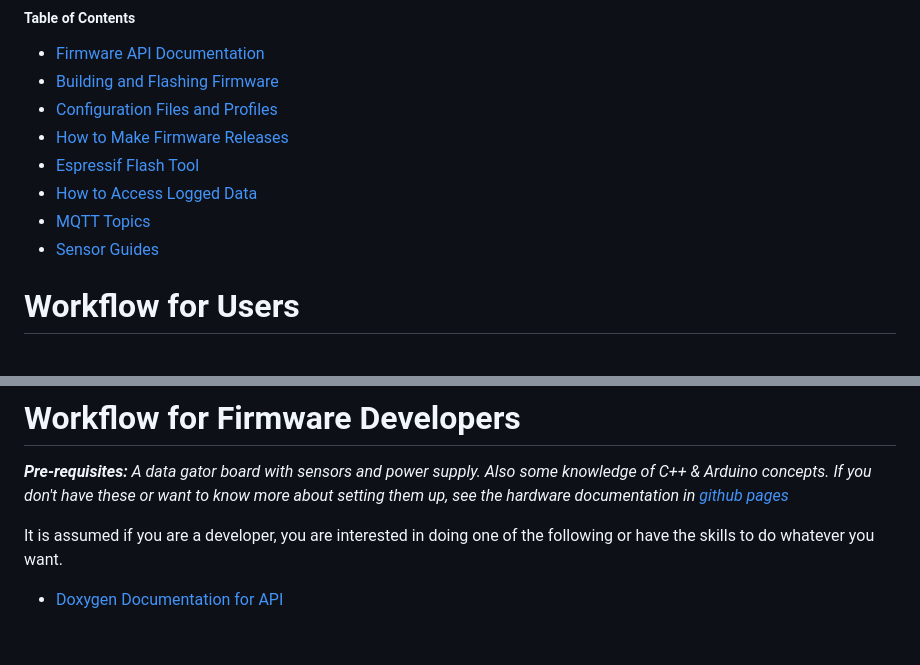
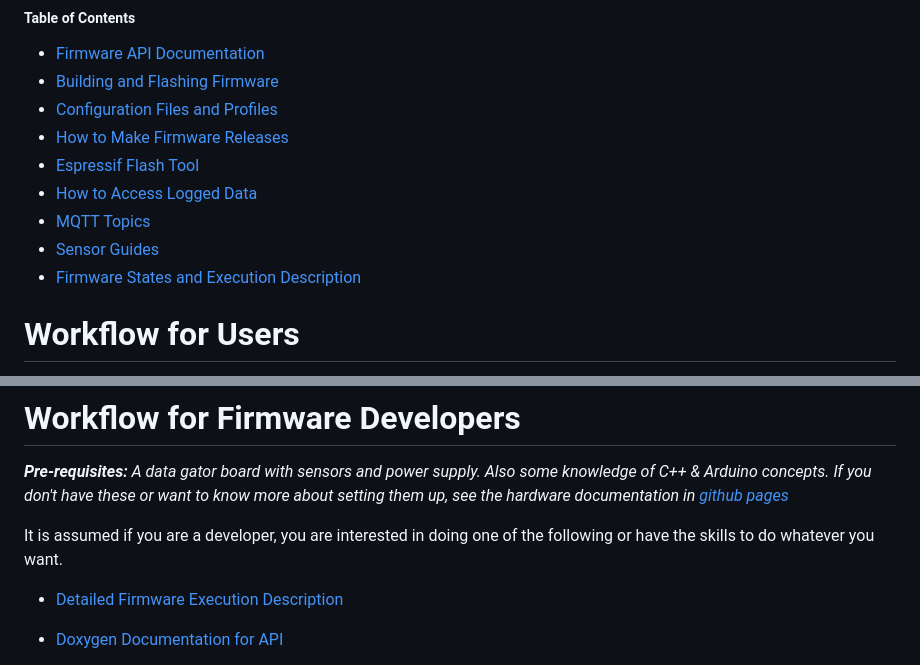
Before and after one commit to Data-Gator/data-gator, a Markdown page: documentation/README.md, 2 parts joined by grey strips. Drawn GitHub-style; blank space fills up the shorter version.

Commit message:
added firmware exec order docs to rm

```diff
--- a/documentation/README.md
+++ b/documentation/README.md
@@ -15,6 +15,7 @@ This directory contains reference documentation for the data gator firmware solu
 - [How to Access Logged Data](How_To_Access_Logged_Data.md)
 - [MQTT Topics](MQTT_Topics.md)
 - [Sensor Guides](sensors_and_wiring/README.md)
+- [Firmware States and Execution Description](firmware_documentation.md)
 
 # Workflow for Users
 
@@ -42,6 +43,7 @@ _**Pre-requisites:** A data gator board with sensors and power supply. Also some
 
 It is assumed if you are a developer, you are interested in doing one of the following or have the skills to do whatever you want.
 
+* [Detailed Firmware Execution Description](firmware_documentation.md)
 * [Doxygen Documentation for API](https://data-gator.github.io/doxygen_firmware_docs/index.html)
 
     * if you have doxygen installed on your system, build doxygen docs from code with `doxygen datagator.doxyconfig` from root of repository.
```
